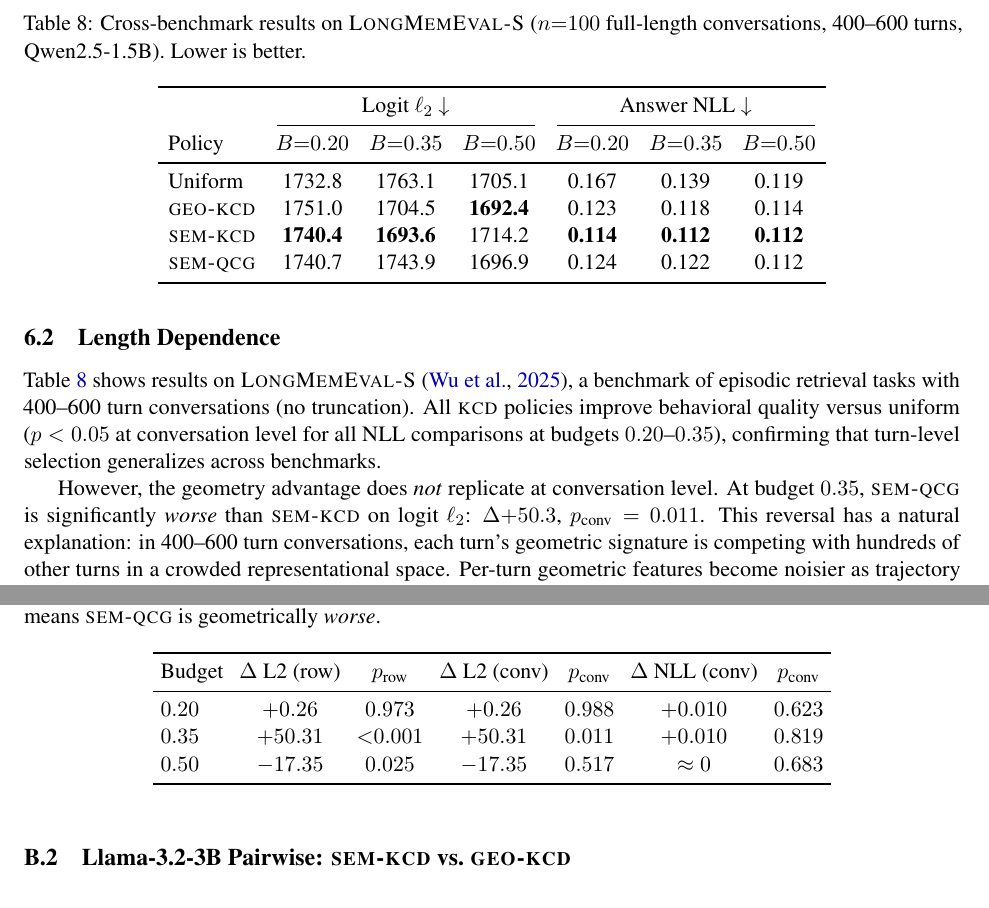
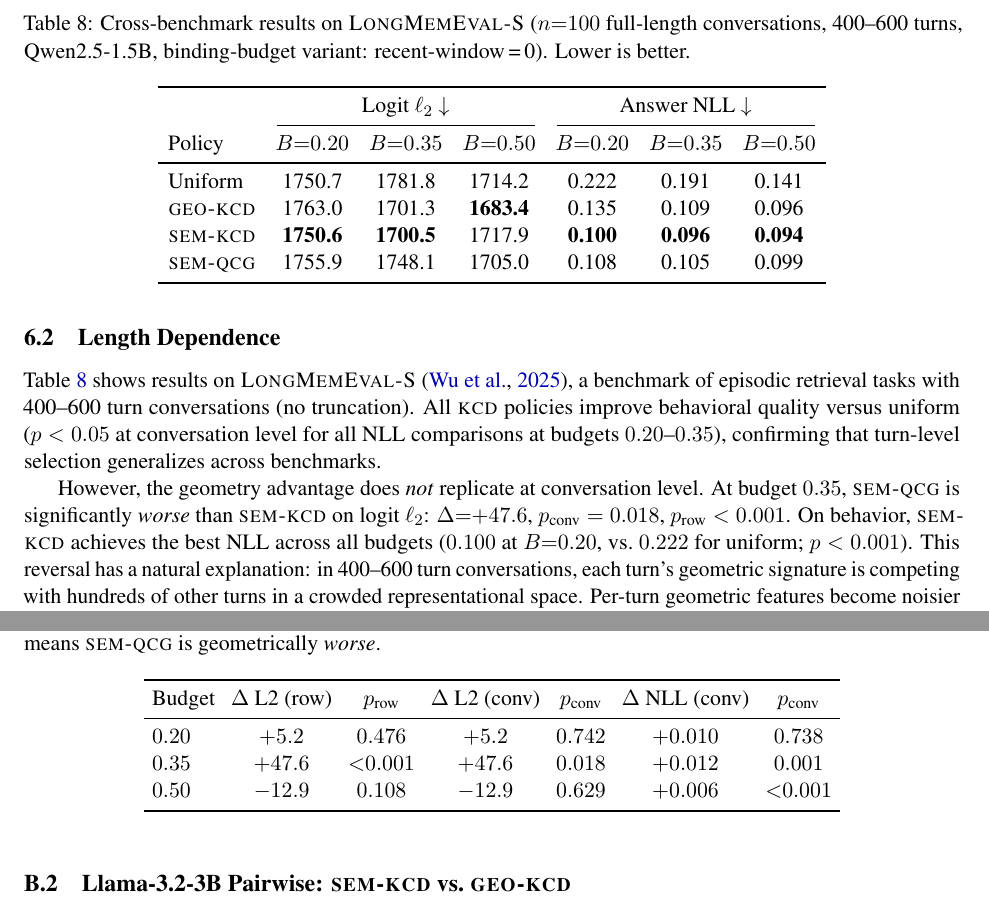
Before and after one commit to SteveMama/rt-geometry-memory, a LaTeX paper (ACL_manuscript/kcd_arxiv.tex): two parts of pages 10 and 17 of 17, joined at a grey line, cut so that both start at the same text. Compiled offline with pdfLaTeX.

Commit message:
Update LME table with binding-budget results (recent-window=0)
Previous LME results had token_fraction ~0.97 at B=0.20 because
recent_window=2 applied the budget only to the older prefix portion.
This run uses recent_window=0 so the budget applies to all turns,
making compression comparable to MSC.

Key findings baked in:
- All KCD policies beat uniform on behavior NLL by large margin at
  B=0.20-0.35 (p<0.001, conversation-level); sem_KCD achieves best
  NLL across all budgets (0.100 vs 0.222 uniform at B=0.20)
- Geometry advantage from MSC does not replicate on LME:
  sem_qcg significantly worse than sem_KCD on logit L2 at B=0.35
  (Δ=+47.6, p_conv=0.018, p_row<0.001)
- Updated pairwise appendix table with new significance values

MSC 1000-conv KCD results pending (still running on RunPod).

Co-Authored-By: Claude Sonnet 4.6 <noreply@anthropic.com>

```diff
--- a/ACL_manuscript/kcd_arxiv.tex
+++ b/ACL_manuscript/kcd_arxiv.tex
@@ -692,7 +692,7 @@ induced by its training regime, not parameter count.
 \begin{table}[t]
 \centering
 \caption{Cross-benchmark results on \lme{} ($n{=}100$ full-length conversations,
-400--600 turns, Qwen2.5-1.5B). Lower is better.}
+400--600 turns, Qwen2.5-1.5B, binding-budget variant: recent-window\,=\,0). Lower is better.}
 \label{tab:lme}
 \setlength{\tabcolsep}{5pt}
 \begin{tabular}{lcccccc}
@@ -701,10 +701,10 @@ induced by its training regime, not parameter count.
 \cmidrule(lr){2-4}\cmidrule(lr){5-7}
 Policy & $B{=}0.20$ & $B{=}0.35$ & $B{=}0.50$ & $B{=}0.20$ & $B{=}0.35$ & $B{=}0.50$ \\
 \midrule
-Uniform   & 1732.8 & 1763.1 & 1705.1 & 0.167 & 0.139 & 0.119 \\
-\geokcd{} & 1751.0 & 1704.5 & \textbf{1692.4} & 0.123 & 0.118 & 0.114 \\
-\semkcd{} & \textbf{1740.4} & \textbf{1693.6} & 1714.2 & \textbf{0.114} & \textbf{0.112} & \textbf{0.112} \\
-\semqcg{} & 1740.7 & 1743.9 & 1696.9 & 0.124 & 0.122 & 0.112 \\
+Uniform   & 1750.7 & 1781.8 & 1714.2 & 0.222 & 0.191 & 0.141 \\
+\geokcd{} & 1763.0 & 1701.3 & \textbf{1683.4} & 0.135 & 0.109 & 0.096 \\
+\semkcd{} & \textbf{1750.6} & \textbf{1700.5} & 1717.9 & \textbf{0.100} & \textbf{0.096} & \textbf{0.094} \\
+\semqcg{} & 1755.9 & 1748.1 & 1705.0 & 0.108 & 0.105 & 0.099 \\
 \bottomrule
 \end{tabular}
 \end{table}
@@ -718,7 +718,9 @@ confirming that turn-level selection generalizes across benchmarks.
 
 However, the geometry advantage does \emph{not} replicate at conversation level.
 At budget $0.35$, \semqcg{} is significantly \emph{worse} than \semkcd{}
-on logit $\ell_2$: $\Delta{+}50.3$, $p_\text{conv} = 0.011$.
+on logit $\ell_2$: $\Delta{=}{+}47.6$, $p_\text{conv} = 0.018$, $p_\text{row} < 0.001$.
+On behavior, \semkcd{} achieves the best NLL across all budgets
+($0.100$ at $B{=}0.20$, vs.\ $0.222$ for uniform; $p<0.001$).
 This reversal has a natural explanation:
 in 400--600 turn conversations, each turn's geometric signature is competing
 with hundreds of other turns in a crowded representational space.
@@ -1034,9 +1036,9 @@ Positive $\Delta$ logit L2 means \semqcg{} is geometrically \emph{worse}.}
 \toprule
 Budget & $\Delta$ L2 (row) & $p_\text{row}$ & $\Delta$ L2 (conv) & $p_\text{conv}$ & $\Delta$ NLL (conv) & $p_\text{conv}$ \\
 \midrule
-$0.20$ & $+0.26$  & $0.973$ & $+0.26$  & $0.988$ & $+0.010$ & $0.623$ \\
-$0.35$ & $+50.31$ & ${<}0.001$ & $+50.31$ & $0.011$ & $+0.010$ & $0.819$ \\
-$0.50$ & $-17.35$ & $0.025$ & $-17.35$ & $0.517$ & $\approx 0$ & $0.683$ \\
+$0.20$ & $+5.2$  & $0.476$ & $+5.2$  & $0.742$ & $+0.010$ & $0.738$ \\
+$0.35$ & $+47.6$ & ${<}0.001$ & $+47.6$ & $0.018$ & $+0.012$ & $0.001$ \\
+$0.50$ & $-12.9$ & $0.108$ & $-12.9$ & $0.629$ & $+0.006$ & ${<}0.001$ \\
 \bottomrule
 \end{tabular}
 \end{table}
```
Also changed, not shown: ACL_manuscript/acl_findings_submission.tex (+6 -6 lines).
